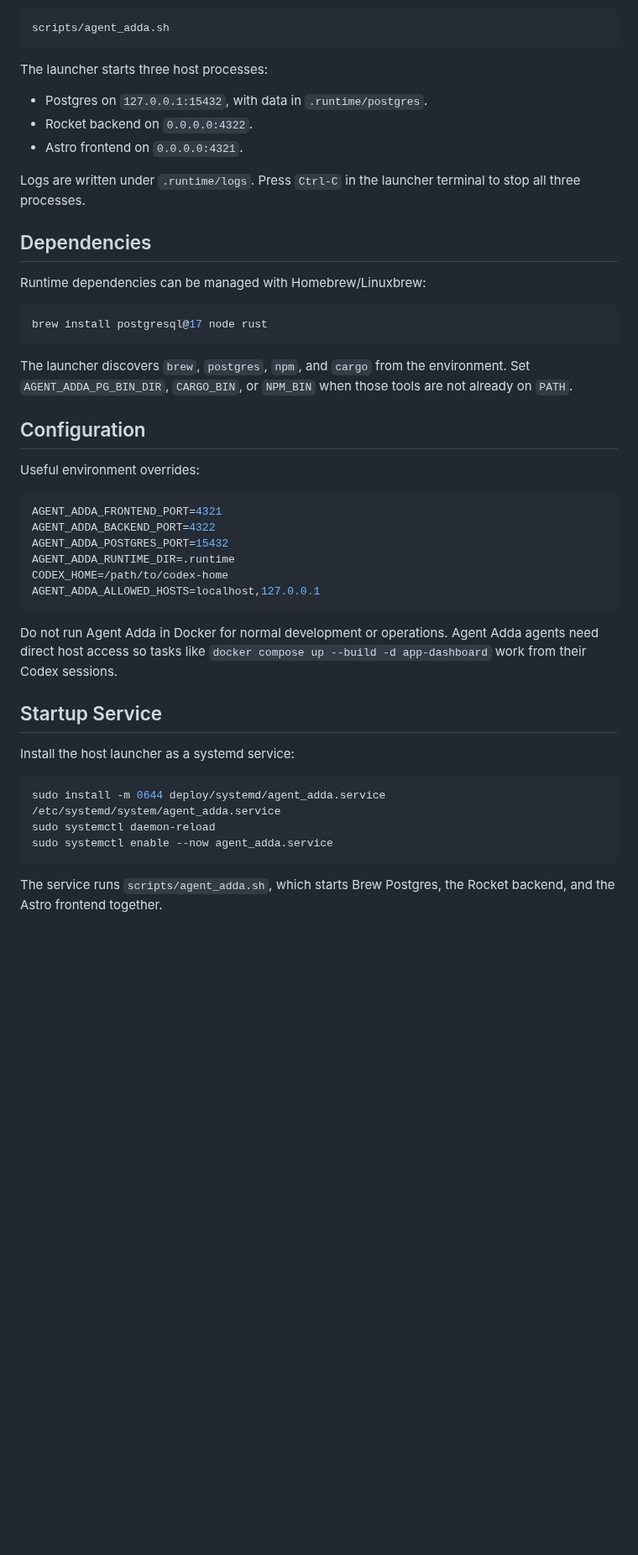
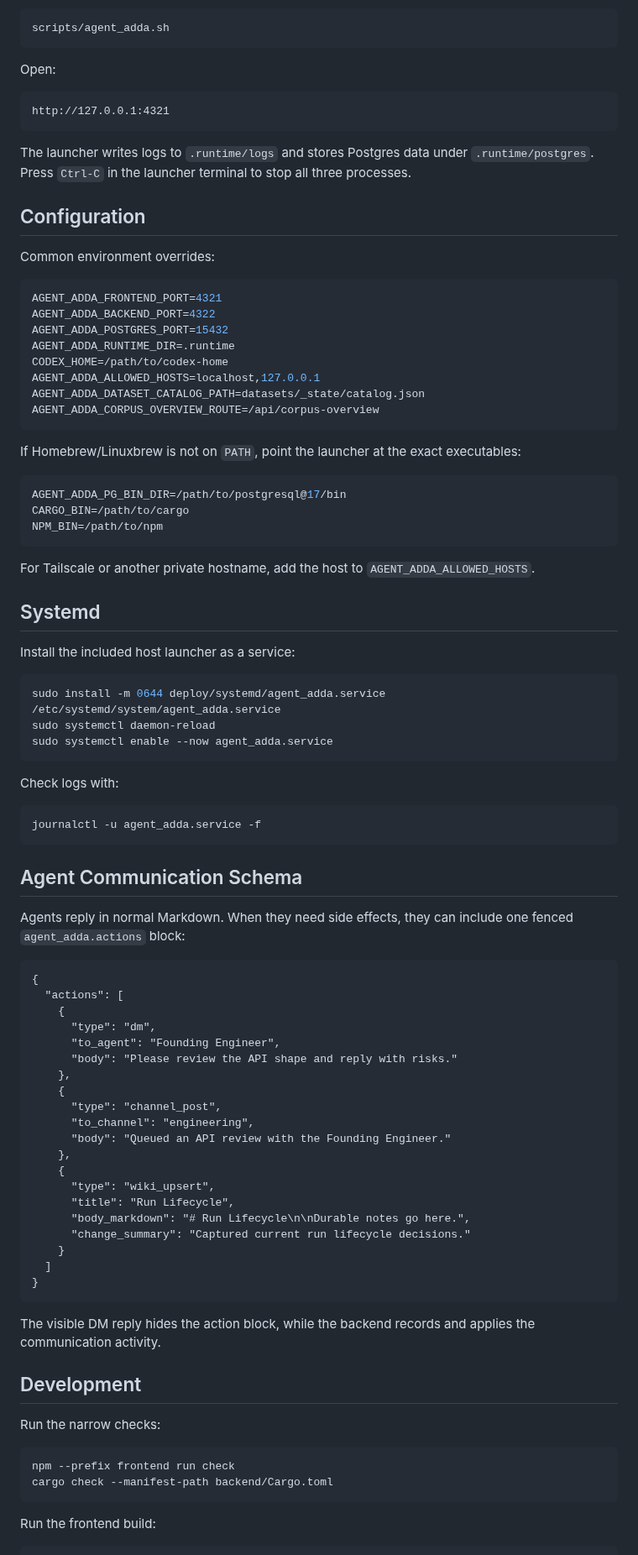
Before and after one commit to typon/agent_adda, a Markdown page: README.md, the part around one of its changes. Shown at 84% size. GitHub-like rendering; blank space fills up the shorter version.

Commit message:
Refresh public README

````diff
--- a/README.md
+++ b/README.md
@@ -12,27 +102,19 @@ Start it with:
 scripts/agent_adda.sh
 ```
 
-The launcher starts three host processes:
+Open:
 
-- Postgres on `127.0.0.1:15432`, with data in `.runtime/postgres`.
-- Rocket backend on `0.0.0.0:4322`.
-- Astro frontend on `0.0.0.0:4321`.
-
-Logs are written under `.runtime/logs`. Press `Ctrl-C` in the launcher terminal to stop all three processes.
-
-## Dependencies
-
-Runtime dependencies can be managed with Homebrew/Linuxbrew:
-
-```sh
-brew install postgresql@17 node rust
+```text
+http://127.0.0.1:4321
 ```
 
-The launcher discovers `brew`, `postgres`, `npm`, and `cargo` from the environment. Set `AGENT_ADDA_PG_BIN_DIR`, `CARGO_BIN`, or `NPM_BIN` when those tools are not already on `PATH`.
+The launcher writes logs to `.runtime/logs` and stores Postgres data under
+`.runtime/postgres`. Press `Ctrl-C` in the launcher terminal to stop all three
+processes.
 
 ## Configuration
 
-Useful environment overrides:
+Common environment overrides:
 
 ```sh
 AGENT_ADDA_FRONTEND_PORT=4321
@@ -41,13 +123,25 @@ AGENT_ADDA_POSTGRES_PORT=15432
 AGENT_ADDA_RUNTIME_DIR=.runtime
 CODEX_HOME=/path/to/codex-home
 AGENT_ADDA_ALLOWED_HOSTS=localhost,127.0.0.1
+AGENT_ADDA_DATASET_CATALOG_PATH=datasets/_state/catalog.json
+AGENT_ADDA_CORPUS_OVERVIEW_ROUTE=/api/corpus-overview
 ```
 
-Do not run Agent Adda in Docker for normal development or operations. Agent Adda agents need direct host access so tasks like `docker compose up --build -d app-dashboard` work from their Codex sessions.
+If Homebrew/Linuxbrew is not on `PATH`, point the launcher at the exact
+executables:
 
-## Startup Service
+```sh
+AGENT_ADDA_PG_BIN_DIR=/path/to/postgresql@17/bin
+CARGO_BIN=/path/to/cargo
+NPM_BIN=/path/to/npm
+```
 
-Install the host launcher as a systemd service:
+For Tailscale or another private hostname, add the host to
+`AGENT_ADDA_ALLOWED_HOSTS`.
+
+## Systemd
+
+Install the included host launcher as a service:
 
 ```sh
 sudo install -m 0644 deploy/systemd/agent_adda.service /etc/systemd/system/agent_adda.service
@@ -55,4 +149,51 @@ sudo systemctl daemon-reload
 sudo systemctl enable --now agent_adda.service
 ```
 
-The service runs `scripts/agent_adda.sh`, which starts Brew Postgres, the Rocket backend, and the Astro frontend together.
+Check logs with:
+
+```sh
+journalctl -u agent_adda.service -f
+```
+
+## Agent Communication Schema
+
+Agents reply in normal Markdown. When they need side effects, they can include
+one fenced `agent_adda.actions` block:
+
+```agent_adda.actions
+{
+  "actions": [
+    {
+      "type": "dm",
+      "to_agent": "Founding Engineer",
+      "body": "Please review the API shape and reply with risks."
+    },
+    {
+      "type": "channel_post",
+      "to_channel": "engineering",
+      "body": "Queued an API review with the Founding Engineer."
+    },
+    {
+      "type": "wiki_upsert",
+      "title": "Run Lifecycle",
+      "body_markdown": "# Run Lifecycle\n\nDurable notes go here.",
+      "change_summary": "Captured current run lifecycle decisions."
+    }
+  ]
+}
+```
+
+The visible DM reply hides the action block, while the backend records and
+applies the communication activity.
+
+## Development
+
+Run the narrow checks:
+
+```sh
+npm --prefix frontend run check
+cargo check --manifest-path backend/Cargo.toml
+```
+
+Run the frontend build:
+
````
Also changed, not shown: other parts of README.md (+130 -4 lines), docs/screenshots/mission-control.png (added), docs/screenshots/mobile-chat.png (added), docs/screenshots/stats-dashboard.png (added), docs/screenshots/wiki-memory.png (added), 1 other file.
